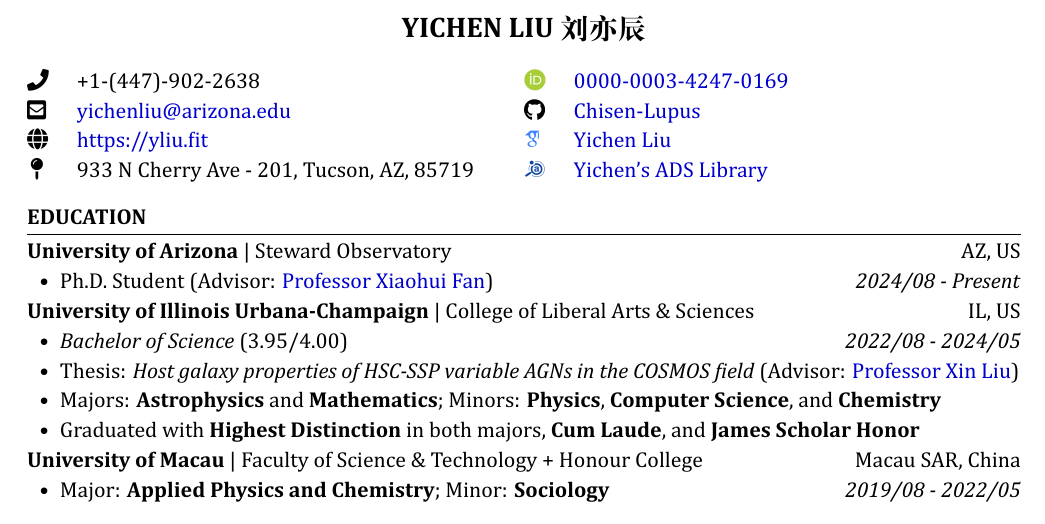
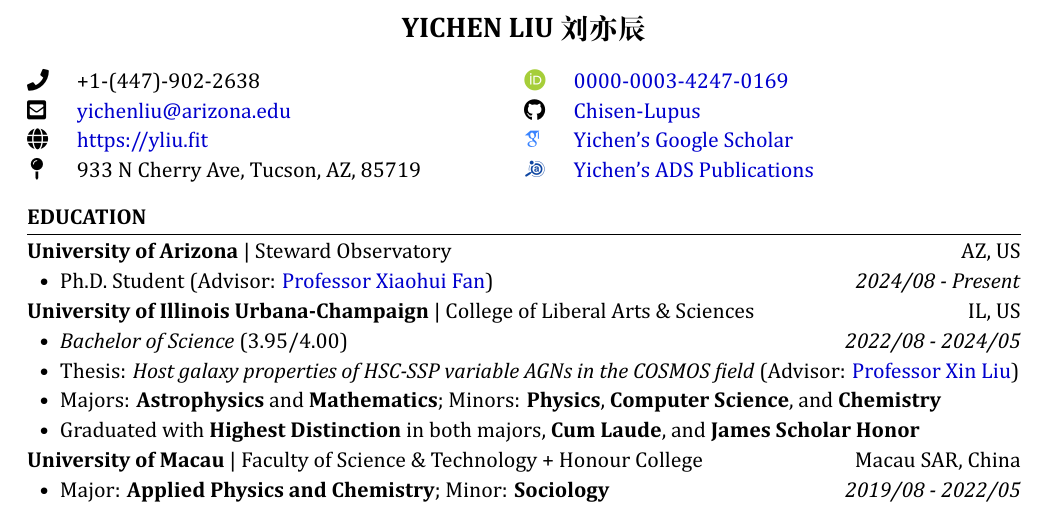
Before and after one commit to Chisen-Lupus/CV, a LaTeX CV (Yichen_Liu_CV.tex): part of page 1 of 3, cut so that both start at the same text. The pictures show the PDF file Yichen_Liu_CV.pdf that the author committed with the source.

Commit message:
minor change on title

```diff
--- a/Yichen_Liu_CV.tex
+++ b/Yichen_Liu_CV.tex
@@ -78,9 +78,9 @@
     \faEnvelopeSquare & \href{mailto:yichenliu@arizona.edu}{yichenliu@arizona.edu} &
         \github{Chisen-Lupus} & \href{https://github.com/Chisen-Lupus}{Chisen-Lupus} \\
     \faGlobe & \href{https://yliu.fit}{https:/\!/yliu.fit} &
-        \googlescholar{GRjhRLUAAAAJ} & \href{https://scholar.google.com.hk/citations?user=GRjhRLUAAAAJ}{Yichen Liu} \\
-    \,\faMapPin & 933 N Cherry Ave - 201, Tucson, AZ, 85719 &
-        \href{https://ui.adsabs.harvard.edu/public-libraries/lSSV4SVjSrmt-qgqILgTcA}{\textcolor[HTML]{0e46a1}{\aiADS}} & \href{https://ui.adsabs.harvard.edu/public-libraries/lSSV4SVjSrmt-qgqILgTcA}{Yichen's ADS Library}
+        \googlescholar{GRjhRLUAAAAJ} & \href{https://scholar.google.com.hk/citations?user=GRjhRLUAAAAJ}{Yichen's Google Scholar} \\
+    \,\faMapPin & 933 N Cherry Ave, Tucson, AZ, 85719 &
+        \href{https://ui.adsabs.harvard.edu/public-libraries/lSSV4SVjSrmt-qgqILgTcA}{\textcolor[HTML]{0e46a1}{\aiADS}} & \href{https://ui.adsabs.harvard.edu/public-libraries/lSSV4SVjSrmt-qgqILgTcA}{Yichen's ADS Publications}
 \end{tabular}
 
 \begin{section}{EDUCATION}
```
Also changed, not shown: Yichen_Liu_CV.pdf.
